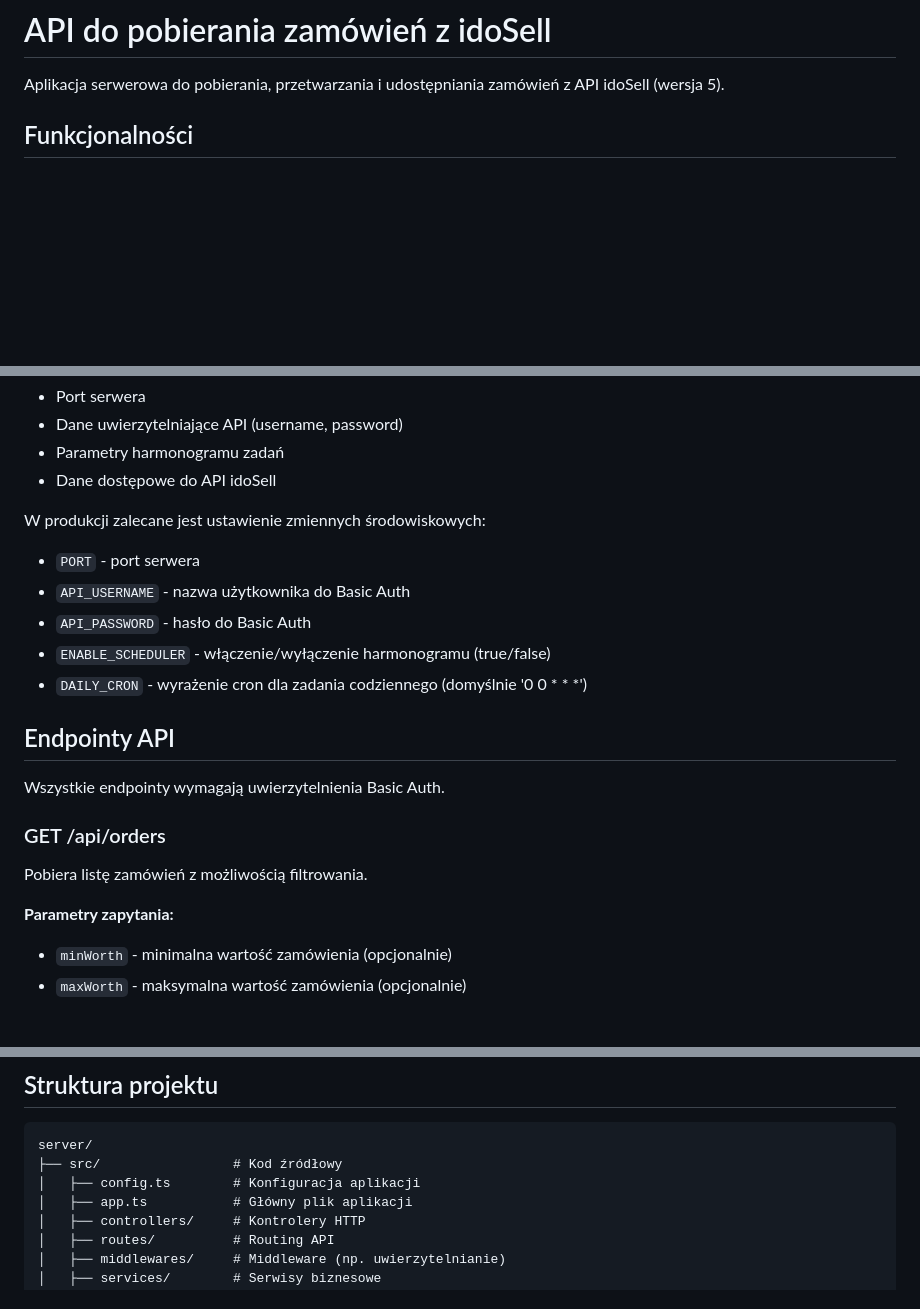
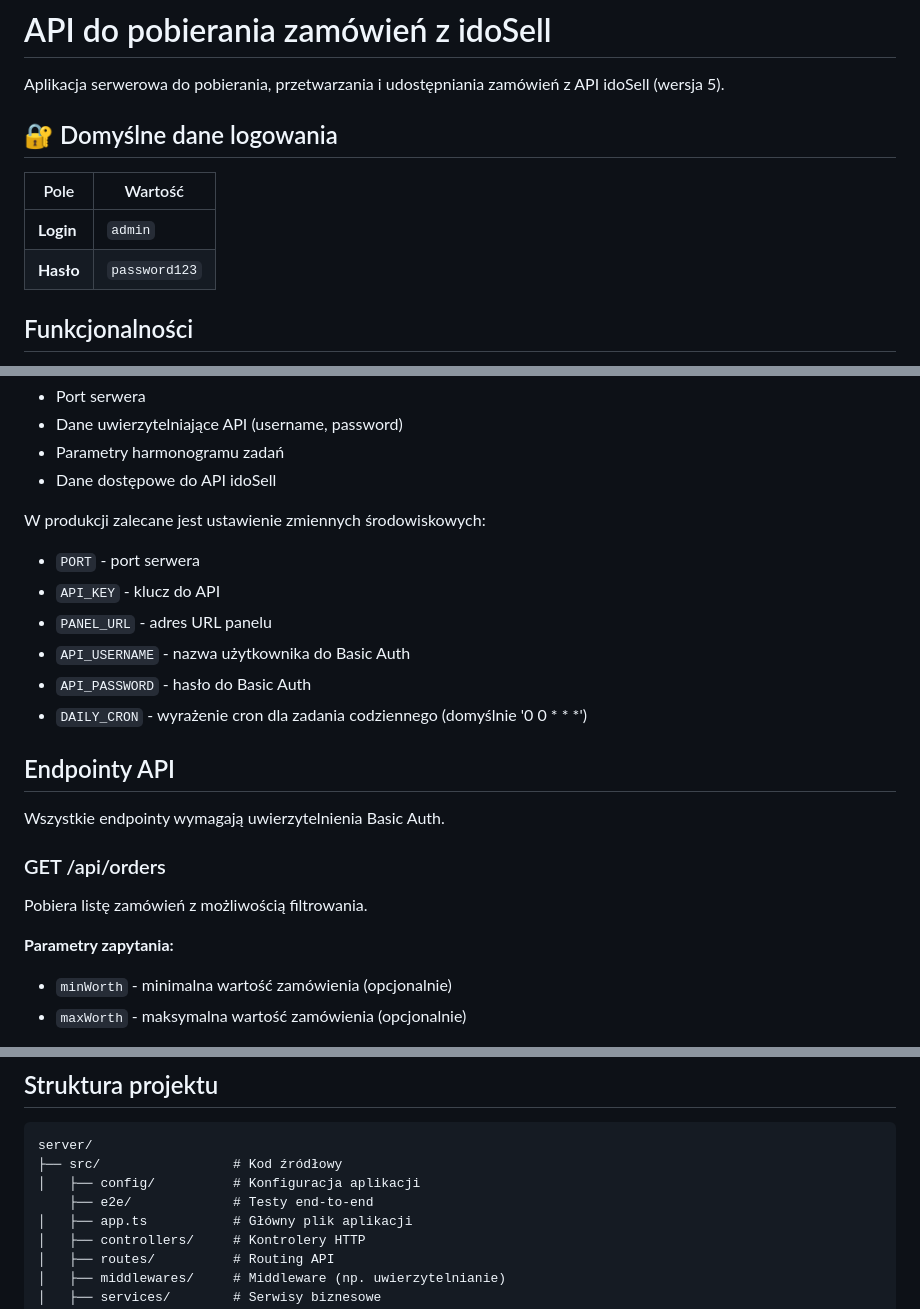
Before and after one commit to ol1mowski/zadanie-rekrutacyjne-IdoMods, a Markdown page: server/README.md, 3 parts joined by grey strips. GitHub-like rendering; blank space fills up the shorter version.

Commit message:
Update server README.md

````diff
--- a/server/README.md
+++ b/server/README.md
@@ -1,6 +1,14 @@
 # API do pobierania zamówień z idoSell
 
 Aplikacja serwerowa do pobierania, przetwarzania i udostępniania zamówień z API idoSell (wersja 5).
+
+## 🔐 Domyślne dane logowania
+
+| Pole     | Wartość        |
+|----------|----------------|
+| **Login**  | `admin`         |
+| **Hasło**  | `password123`   |
+
 
 ## Funkcjonalności
 
@@ -53,10 +61,11 @@ Konfiguracja aplikacji znajduje się w pliku `src/config.ts`. Możesz dostosowa
 W produkcji zalecane jest ustawienie zmiennych środowiskowych:
 
 - `PORT` - port serwera
+- `API_KEY` - klucz do API
+- `PANEL_URL` - adres URL panelu
 - `API_USERNAME` - nazwa użytkownika do Basic Auth
 - `API_PASSWORD` - hasło do Basic Auth
-- `ENABLE_SCHEDULER` - włączenie/wyłączenie harmonogramu (true/false)
-- `DAILY_CRON` - wyrażenie cron dla zadania codziennego (domyślnie '0 0 * * *')
+- `DAILY_CRON` - wyrażenie cron dla zadania codziennego (domyślnie '0 0 \* \* \*')
 
 ## Endpointy API
 
@@ -67,6 +76,7 @@ Wszystkie endpointy wymagają uwierzytelnienia Basic Auth.
 Pobiera listę zamówień z możliwością filtrowania.
 
 **Parametry zapytania:**
+
 - `minWorth` - minimalna wartość zamówienia (opcjonalnie)
 - `maxWorth` - maksymalna wartość zamówienia (opcjonalnie)
 
@@ -130,7 +142,8 @@ Aplikacja korzysta z następujących endpointów API idoSell v5:
 ```
 server/
 ├── src/                 # Kod źródłowy
-│   ├── config.ts        # Konfiguracja aplikacji
+│   ├── config/          # Konfiguracja aplikacji
+    ├── e2e/             # Testy end-to-end
 │   ├── app.ts           # Główny plik aplikacji
 │   ├── controllers/     # Kontrolery HTTP
 │   ├── routes/          # Routing API
````
Also changed, not shown: other parts of server/README.md (+2 -0 lines).
